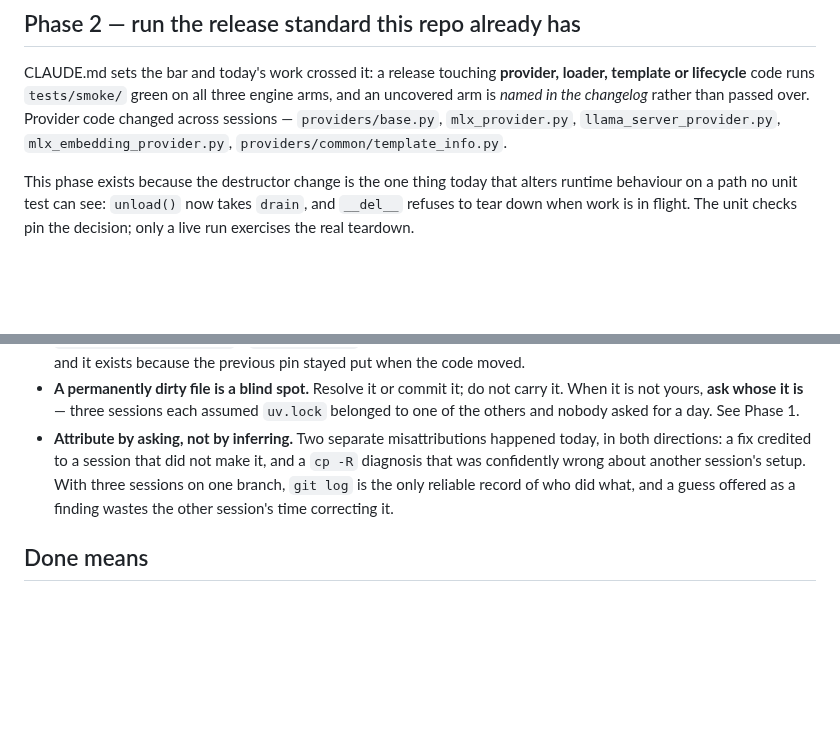
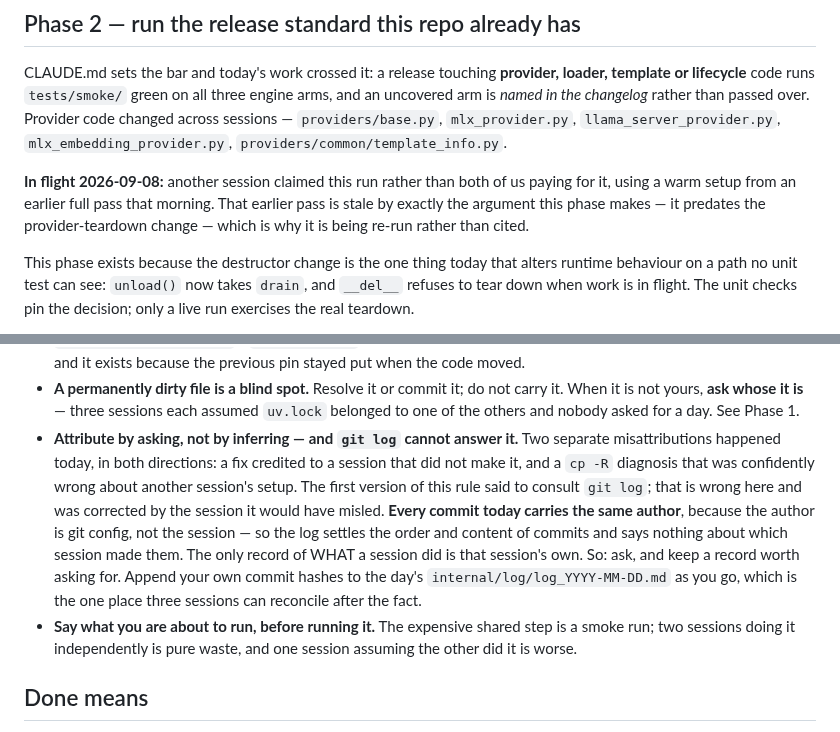
Before and after one commit to fblissjr/heylookitsanllm, a Markdown page: docs/project/plan_consolidation.md, 2 parts joined by grey strips. Rendered like a GitHub page; blank space fills up the shorter version.

Commit message:
docs(project): git log cannot attribute work to a session
The attribution rule said to consult git log. Verified false here: every
commit today carries the same author, because the author is git config rather
than the session, so the log settles order and content and says nothing about
which session made a commit. Corrected by the session the rule would have
misled, which is the argument for the rule.

Replaces it with what actually resolved today's two misattributions -- each
session's own record -- and the practice that makes that record exist: append
your own commit hashes to the day's session log as you go.

Also marks Phase 2 as claimed, so the expensive shared step is not run twice
or assumed done by both.

```diff
--- a/docs/project/plan_consolidation.md
+++ b/docs/project/plan_consolidation.md
@@ -60,6 +60,12 @@ all three engine arms, and an uncovered arm is *named in the changelog* rather
 than passed over. Provider code changed across sessions —
 `providers/base.py`, `mlx_provider.py`, `llama_server_provider.py`,
 `mlx_embedding_provider.py`, `providers/common/template_info.py`.
+
+**In flight 2026-09-08:** another session claimed this run rather than both of
+us paying for it, using a warm setup from an earlier full pass that morning.
+That earlier pass is stale by exactly the argument this phase makes — it
+predates the provider-teardown change — which is why it is being re-run rather
+than cited.
 
 This phase exists because the destructor change is the one thing today that
 alters runtime behaviour on a path no unit test can see: `unload()` now takes
@@ -153,12 +159,21 @@ These are rules, not observations:
   carry it. When it is not yours, **ask whose it is** — three sessions each
   assumed `uv.lock` belonged to one of the others and nobody asked for a day.
   See Phase 1.
-- **Attribute by asking, not by inferring.** Two separate misattributions
-  happened today, in both directions: a fix credited to a session that did not
-  make it, and a `cp -R` diagnosis that was confidently wrong about another
-  session's setup. With three sessions on one branch, `git log` is the only
-  reliable record of who did what, and a guess offered as a finding wastes the
-  other session's time correcting it.
+- **Attribute by asking, not by inferring — and `git log` cannot answer it.**
+  Two separate misattributions happened today, in both directions: a fix
+  credited to a session that did not make it, and a `cp -R` diagnosis that was
+  confidently wrong about another session's setup. The first version of this
+  rule said to consult `git log`; that is wrong here and was corrected by the
+  session it would have misled. **Every commit today carries the same author**,
+  because the author is git config, not the session — so the log settles the
+  order and content of commits and says nothing about which session made them.
+  The only record of WHAT a session did is that session's own. So: ask, and
+  keep a record worth asking for. Append your own commit hashes to the day's
+  `internal/log/log_YYYY-MM-DD.md` as you go, which is the one place three
+  sessions can reconcile after the fact.
+- **Say what you are about to run, before running it.** The expensive shared
+  step is a smoke run; two sessions doing it independently is pure waste, and
+  one session assuming the other did it is worse.
 
 ## Done means
 
```
